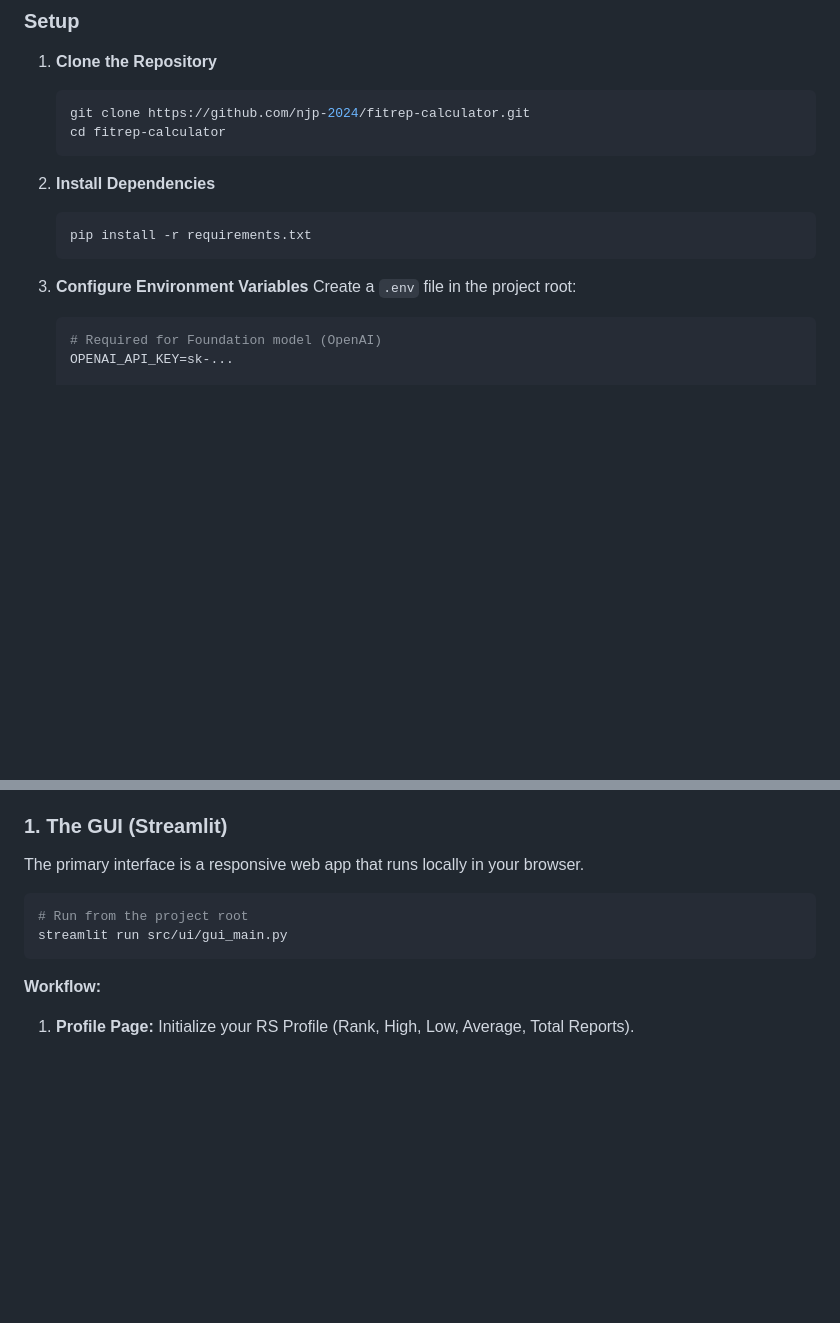
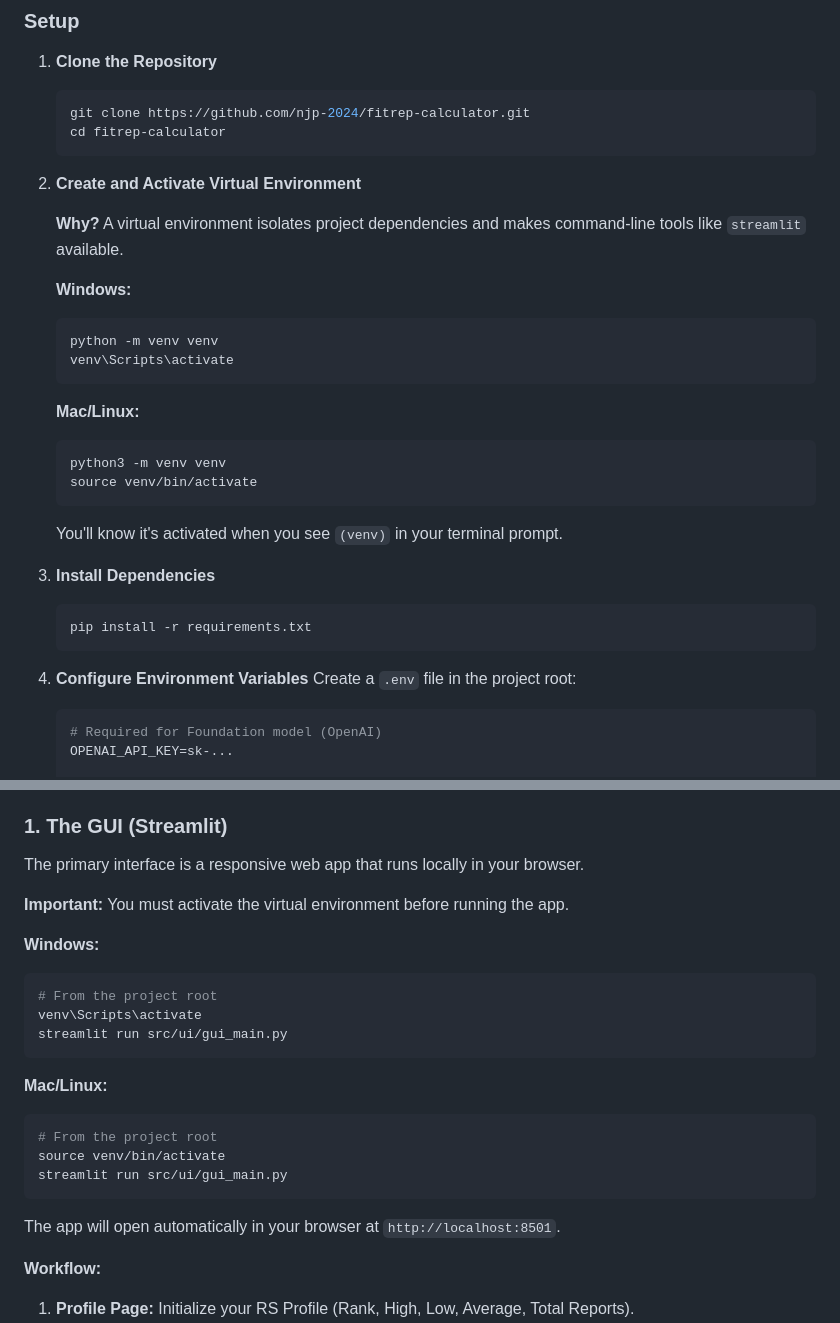
Before and after one commit to njp-2024/fitrep-calculator, a Markdown page: README.md, 2 parts joined by grey strips. Rendered like a GitHub page; blank space fills up the shorter version.

````diff
--- a/README.md
+++ b/README.md
@@ -77,12 +77,30 @@ If you prefer to host this strictly for your own unit within Streamlit Cloud:
     cd fitrep-calculator
     ```
 
-2.  **Install Dependencies**
+2.  **Create and Activate Virtual Environment**
+
+    **Why?** A virtual environment isolates project dependencies and makes command-line tools like `streamlit` available.
+
+    **Windows:**
+    ```bash
+    python -m venv venv
+    venv\Scripts\activate
+    ```
+
+    **Mac/Linux:**
+    ```bash
+    python3 -m venv venv
+    source venv/bin/activate
+    ```
+
+    You'll know it's activated when you see `(venv)` in your terminal prompt.
+
+3.  **Install Dependencies**
     ```bash
     pip install -r requirements.txt
     ```
 
-3.  **Configure Environment Variables**
+4.  **Configure Environment Variables**
     Create a `.env` file in the project root:
     ```bash
     # Required for Foundation model (OpenAI)
@@ -127,10 +145,23 @@ The prospect of using local models is attractive to an expeditionary organizatio
 ### 1. The GUI (Streamlit)
 The primary interface is a responsive web app that runs locally in your browser.
 
+**Important:** You must activate the virtual environment before running the app.
+
+**Windows:**
 ```bash
-# Run from the project root
+# From the project root
+venv\Scripts\activate
 streamlit run src/ui/gui_main.py
 ```
+
+**Mac/Linux:**
+```bash
+# From the project root
+source venv/bin/activate
+streamlit run src/ui/gui_main.py
+```
+
+The app will open automatically in your browser at `http://localhost:8501`.
 
 **Workflow:**
 
````
